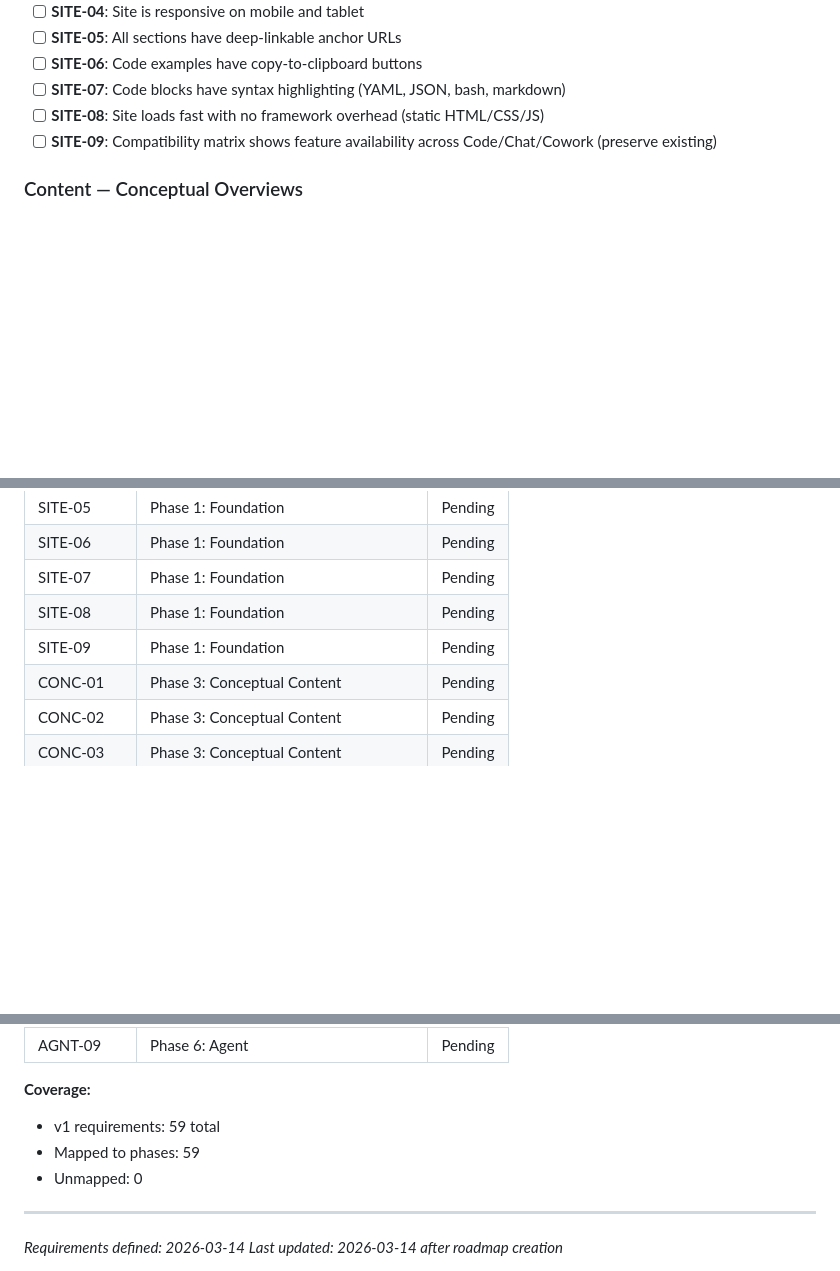
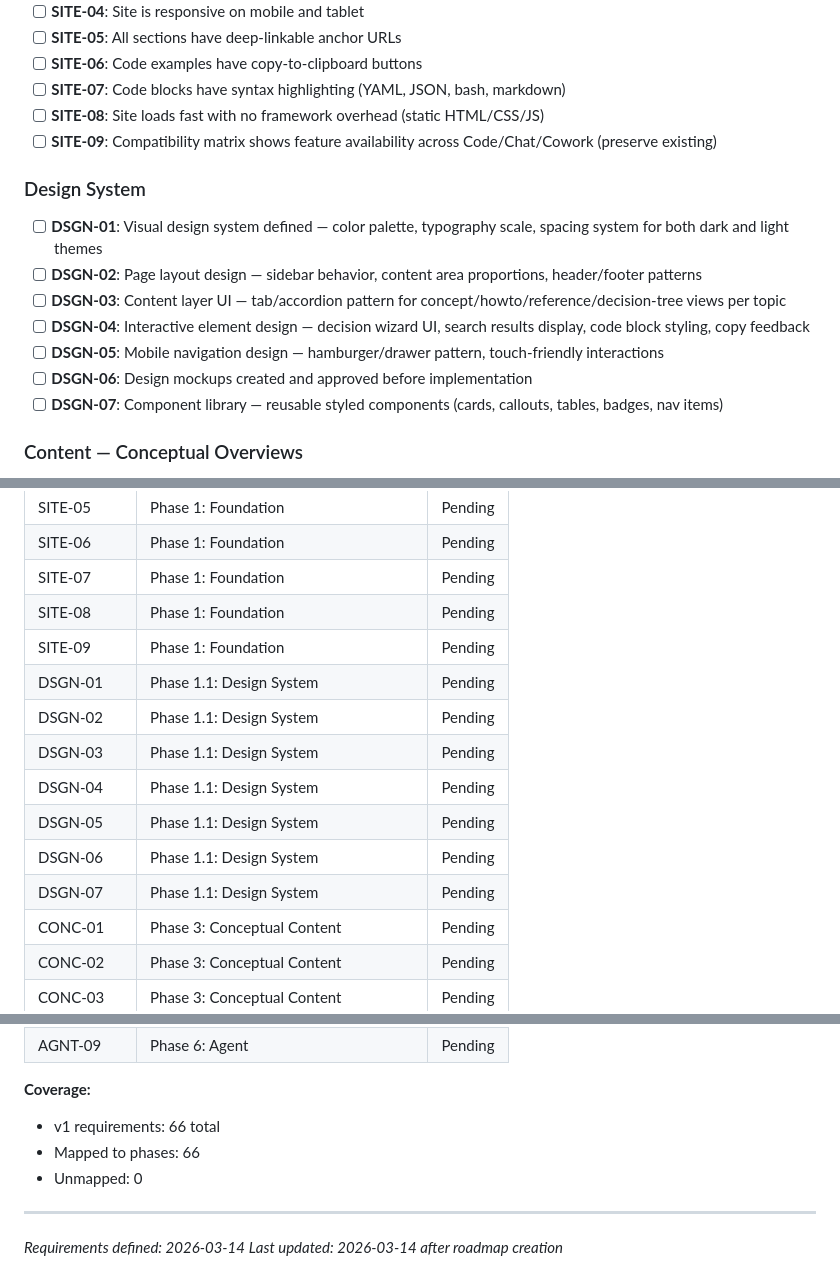
Before and after one commit to neil-props/claude-ecosystem-guide, a Markdown page: .planning/REQUIREMENTS.md, 3 parts joined by grey strips. Rendered like a GitHub page; blank space fills up the shorter version.

Commit message:
docs: insert Phase 1.1 Design System with 7 design requirements

```diff
--- a/.planning/REQUIREMENTS.md
+++ b/.planning/REQUIREMENTS.md
@@ -18,6 +18,16 @@ Requirements for initial release. Each maps to roadmap phases.
 - [ ] **SITE-07**: Code blocks have syntax highlighting (YAML, JSON, bash, markdown)
 - [ ] **SITE-08**: Site loads fast with no framework overhead (static HTML/CSS/JS)
 - [ ] **SITE-09**: Compatibility matrix shows feature availability across Code/Chat/Cowork (preserve existing)
+
+### Design System
+
+- [ ] **DSGN-01**: Visual design system defined — color palette, typography scale, spacing system for both dark and light themes
+- [ ] **DSGN-02**: Page layout design — sidebar behavior, content area proportions, header/footer patterns
+- [ ] **DSGN-03**: Content layer UI — tab/accordion pattern for concept/howto/reference/decision-tree views per topic
+- [ ] **DSGN-04**: Interactive element design — decision wizard UI, search results display, code block styling, copy feedback
+- [ ] **DSGN-05**: Mobile navigation design — hamburger/drawer pattern, touch-friendly interactions
+- [ ] **DSGN-06**: Design mockups created and approved before implementation
+- [ ] **DSGN-07**: Component library — reusable styled components (cards, callouts, tables, badges, nav items)
 
 ### Content — Conceptual Overviews
 
@@ -137,6 +147,13 @@ Which phases cover which requirements. Updated during roadmap creation.
 | SITE-07 | Phase 1: Foundation | Pending |
 | SITE-08 | Phase 1: Foundation | Pending |
 | SITE-09 | Phase 1: Foundation | Pending |
+| DSGN-01 | Phase 1.1: Design System | Pending |
+| DSGN-02 | Phase 1.1: Design System | Pending |
+| DSGN-03 | Phase 1.1: Design System | Pending |
+| DSGN-04 | Phase 1.1: Design System | Pending |
+| DSGN-05 | Phase 1.1: Design System | Pending |
+| DSGN-06 | Phase 1.1: Design System | Pending |
+| DSGN-07 | Phase 1.1: Design System | Pending |
 | CONC-01 | Phase 3: Conceptual Content | Pending |
 | CONC-02 | Phase 3: Conceptual Content | Pending |
 | CONC-03 | Phase 3: Conceptual Content | Pending |
@@ -189,8 +206,8 @@ Which phases cover which requirements. Updated during roadmap creation.
 | AGNT-09 | Phase 6: Agent | Pending |
 
 **Coverage:**
-- v1 requirements: 59 total
-- Mapped to phases: 59
+- v1 requirements: 66 total
+- Mapped to phases: 66
 - Unmapped: 0
 
 ---
```
Also changed, not shown: .planning/ROADMAP.md (+19 -1 lines).
